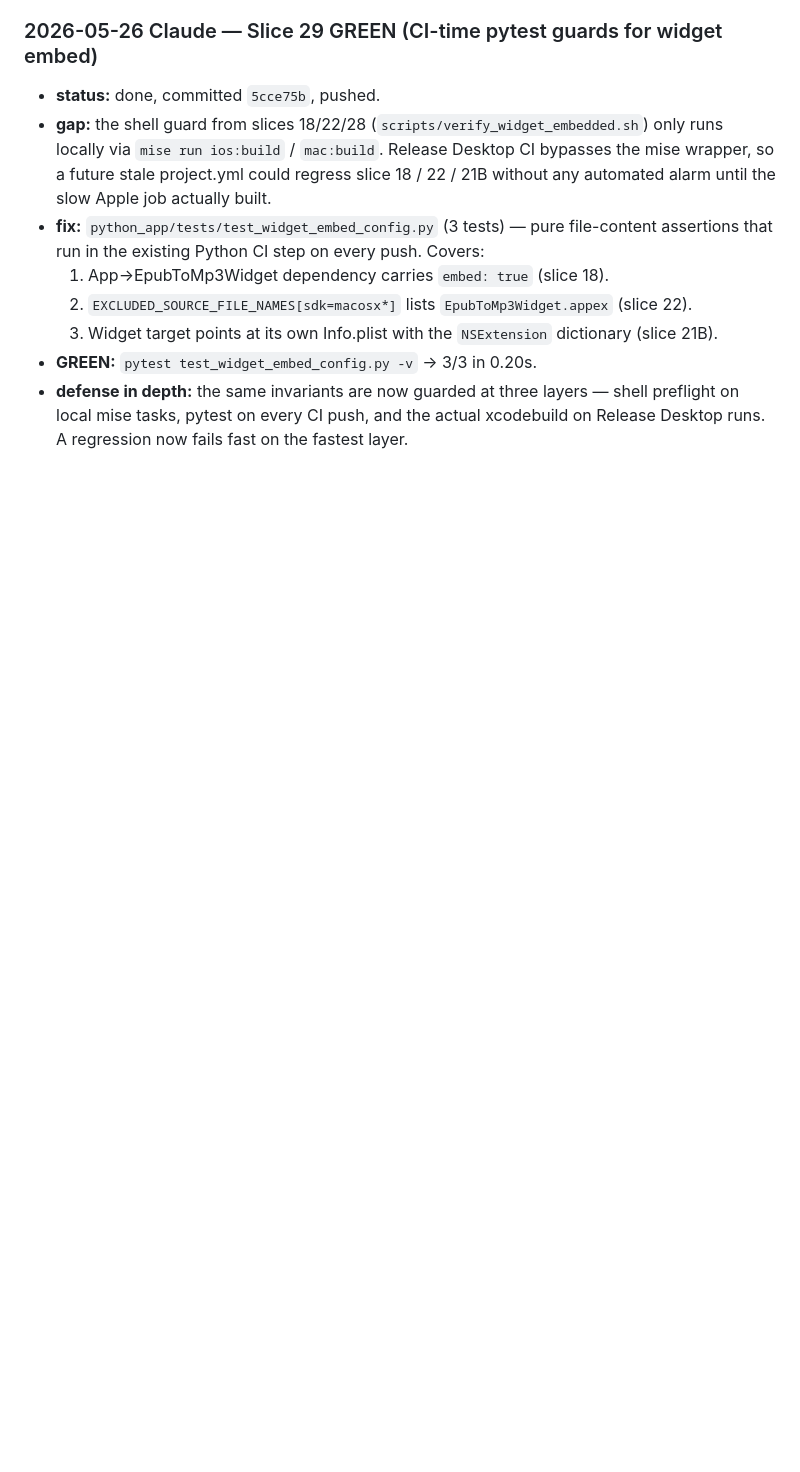
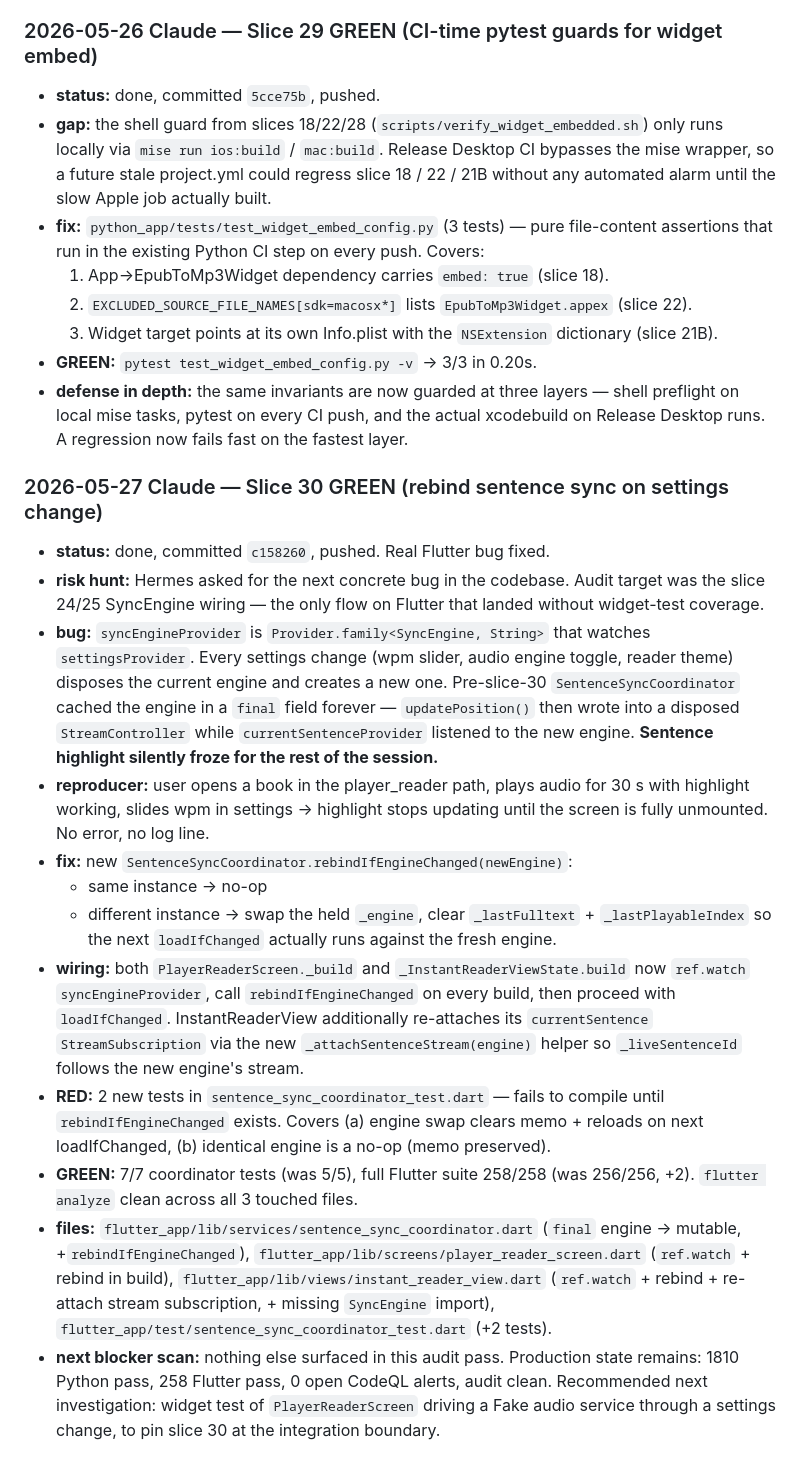
Before and after one commit to pietro1704/Epub-to-Mp3, a Markdown page: handoff.md, the part around the change. GitHub-like rendering; blank space fills up the shorter version.

Commit message:
docs(handoff): record slice 30 — rebind sentence sync on settings change
Co-Authored-By: Claude Opus 4.7 (1M context) <noreply@anthropic.com>

```diff
--- a/handoff.md
+++ b/handoff.md
@@ -883,3 +883,18 @@ Release Desktop run 26432885034:
   3. Widget target points at its own Info.plist with the `NSExtension` dictionary (slice 21B).
 - **GREEN:** `pytest test_widget_embed_config.py -v` → 3/3 in 0.20s.
 - **defense in depth:** the same invariants are now guarded at three layers — shell preflight on local mise tasks, pytest on every CI push, and the actual xcodebuild on Release Desktop runs. A regression now fails fast on the fastest layer.
+
+### 2026-05-27 Claude — Slice 30 GREEN (rebind sentence sync on settings change)
+
+- **status:** done, committed `c158260`, pushed. Real Flutter bug fixed.
+- **risk hunt:** Hermes asked for the next concrete bug in the codebase. Audit target was the slice 24/25 SyncEngine wiring — the only flow on Flutter that landed without widget-test coverage.
+- **bug:** `syncEngineProvider` is `Provider.family<SyncEngine, String>` that watches `settingsProvider`. Every settings change (wpm slider, audio engine toggle, reader theme) disposes the current engine and creates a new one. Pre-slice-30 `SentenceSyncCoordinator` cached the engine in a `final` field forever — `updatePosition()` then wrote into a disposed `StreamController` while `currentSentenceProvider` listened to the new engine. **Sentence highlight silently froze for the rest of the session.**
+- **reproducer:** user opens a book in the player_reader path, plays audio for 30 s with highlight working, slides wpm in settings → highlight stops updating until the screen is fully unmounted. No error, no log line.
+- **fix:** new `SentenceSyncCoordinator.rebindIfEngineChanged(newEngine)`:
+  - same instance → no-op
+  - different instance → swap the held `_engine`, clear `_lastFulltext` + `_lastPlayableIndex` so the next `loadIfChanged` actually runs against the fresh engine.
+- **wiring:** both `PlayerReaderScreen._build` and `_InstantReaderViewState.build` now `ref.watch` `syncEngineProvider`, call `rebindIfEngineChanged` on every build, then proceed with `loadIfChanged`. InstantReaderView additionally re-attaches its `currentSentence` `StreamSubscription` via the new `_attachSentenceStream(engine)` helper so `_liveSentenceId` follows the new engine's stream.
+- **RED:** 2 new tests in `sentence_sync_coordinator_test.dart` — fails to compile until `rebindIfEngineChanged` exists. Covers (a) engine swap clears memo + reloads on next loadIfChanged, (b) identical engine is a no-op (memo preserved).
+- **GREEN:** 7/7 coordinator tests (was 5/5), full Flutter suite 258/258 (was 256/256, +2). `flutter analyze` clean across all 3 touched files.
+- **files:** `flutter_app/lib/services/sentence_sync_coordinator.dart` (`final` engine → mutable, +`rebindIfEngineChanged`), `flutter_app/lib/screens/player_reader_screen.dart` (`ref.watch` + rebind in build), `flutter_app/lib/views/instant_reader_view.dart` (`ref.watch` + rebind + re-attach stream subscription, + missing `SyncEngine` import), `flutter_app/test/sentence_sync_coordinator_test.dart` (+2 tests).
+- **next blocker scan:** nothing else surfaced in this audit pass. Production state remains: 1810 Python pass, 258 Flutter pass, 0 open CodeQL alerts, audit clean. Recommended next investigation: widget test of `PlayerReaderScreen` driving a Fake audio service through a settings change, to pin slice 30 at the integration boundary.
```
